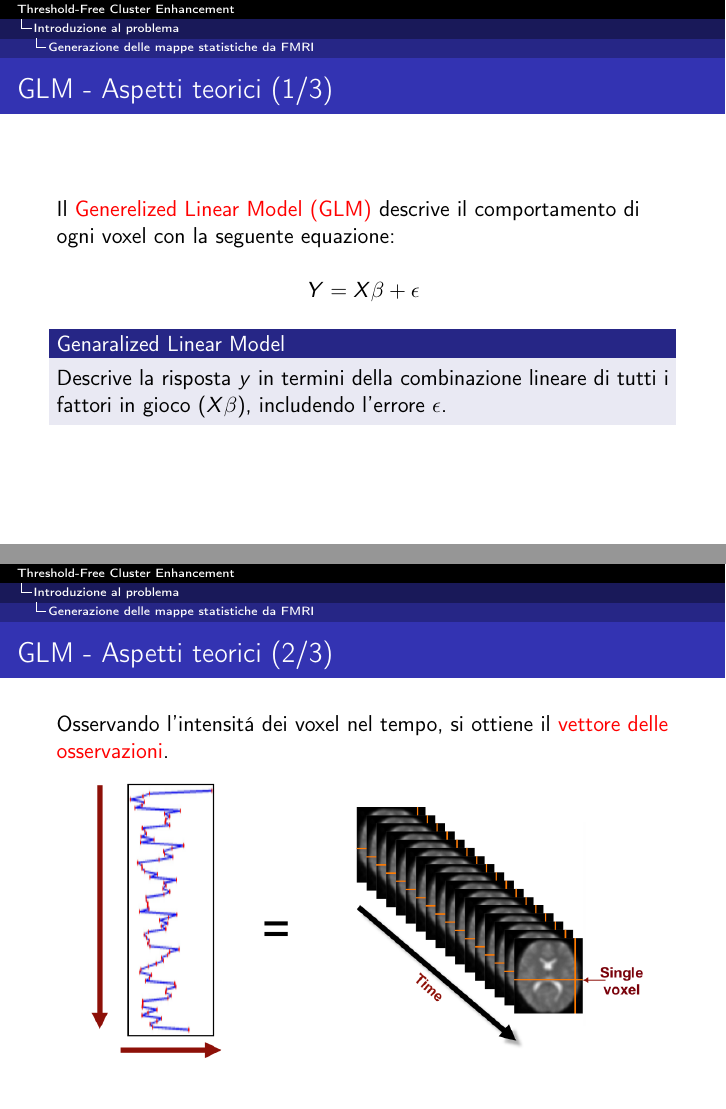
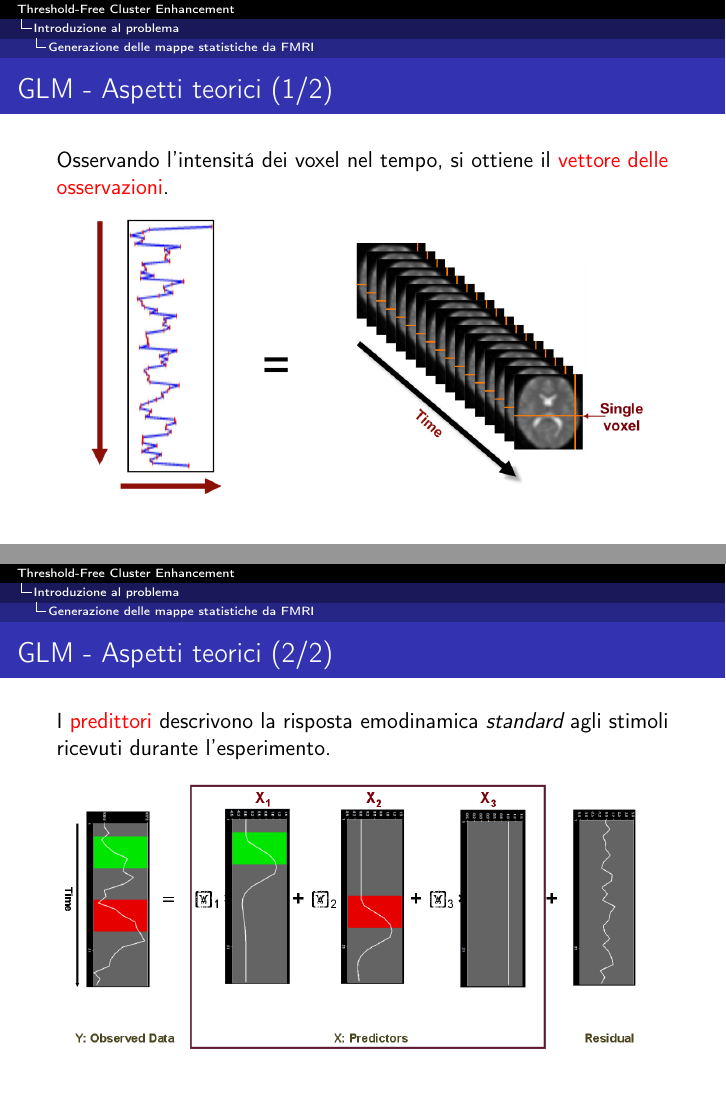
Before and after one commit to amon80/tfce_brainvoyager, LaTeX slides (Presentazione/Presentazione.tex): pages 5 and 6 of 73 before the commit and pages 5 and 6 of 72 after it, joined at a grey line. Compiled offline with pdfLaTeX.

Commit message:
Removed one slide

```diff
--- a/Presentazione/Presentazione.tex
+++ b/Presentazione/Presentazione.tex
@@ -72,28 +72,17 @@ Per un dato esperimento di \emph{Risonanza Magnetica Funzionale (FMRI)}, una \al
 \item Le attivazioni vengono stimate attraverso il \alert{GLM}, su cui viene fatta \emph{inferenza} per ottenere i valori statistici.
 \end{itemize}
 \end{frame}
-\begin{frame}{GLM - Aspetti teorici (1/3)}
-
-Il \alert{Generelized Linear Model (GLM)} descrive il comportamento di ogni voxel con la seguente equazione:
-
-$$Y = X\beta + \epsilon$$
-
-\begin{block}{Genaralized Linear Model}
-Descrive la risposta $y$ in termini della combinazione lineare di tutti i fattori in gioco ($X\beta$), includendo l'errore $\epsilon$.
-\end{block}
-
-\end{frame}
 
 \begin{frame}
-\frametitle{GLM - Aspetti teorici (2/3)}
+\frametitle{GLM - Aspetti teorici (1/2)}
 Osservando l'intensit\'a dei voxel nel tempo, si ottiene il \alert{vettore delle osservazioni}.
 
 \includegraphics[keepaspectratio, width = 300px	]{Images/glm_matrix.png}
 \end{frame}
 
 \begin{frame}
-\frametitle{GLM - Aspetti teorici (3/3)}
-Come per i voxel, anche i predittori hanno una certa durata temporale.
+\frametitle{GLM - Aspetti teorici (2/2)}
+I \alert{predittori} descrivono la risposta emodinamica \emph{standard} agli stimoli ricevuti durante l'esperimento.
 
 \includegraphics[keepaspectratio, width = 300px]{Images/glm_visual.png}
 \end{frame}
```
